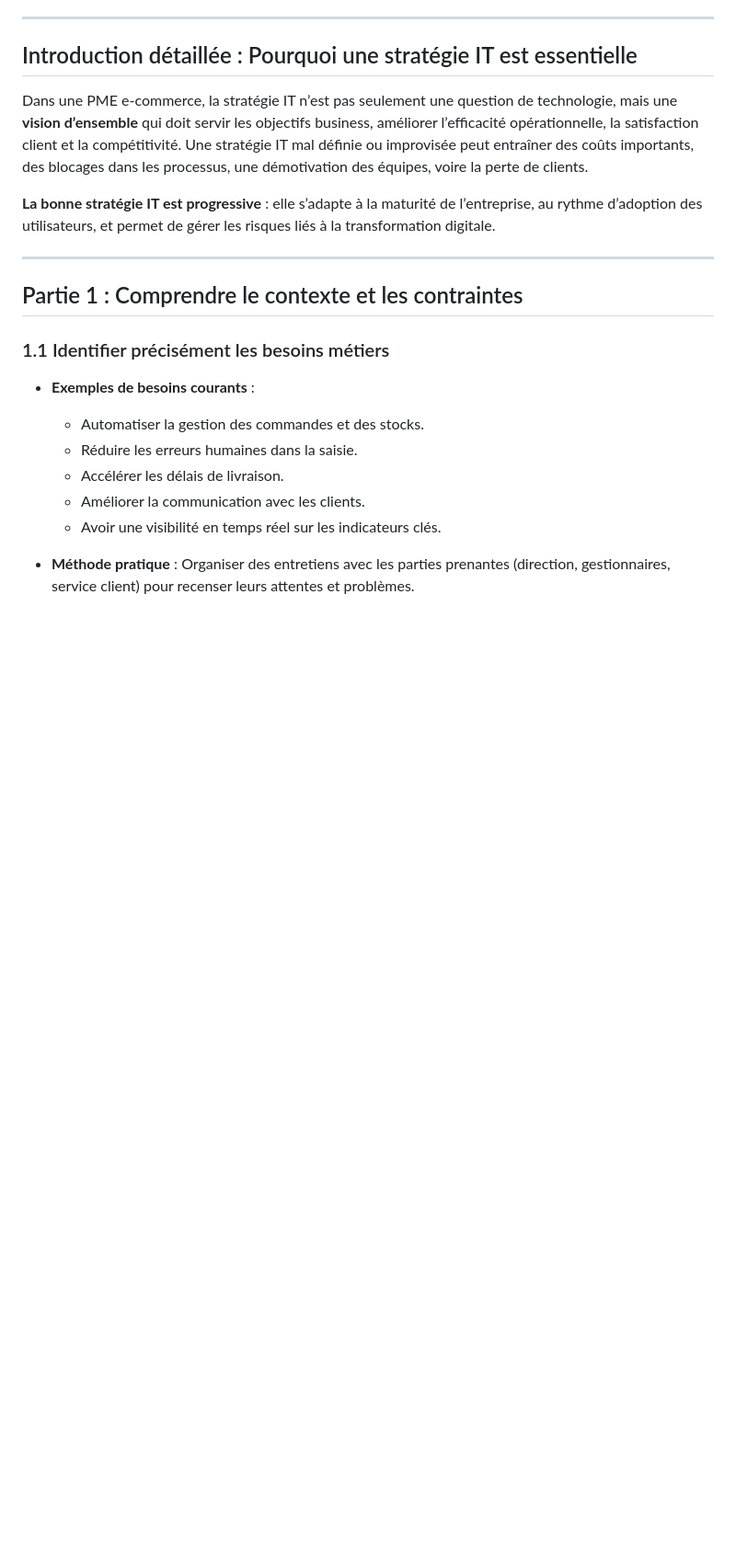
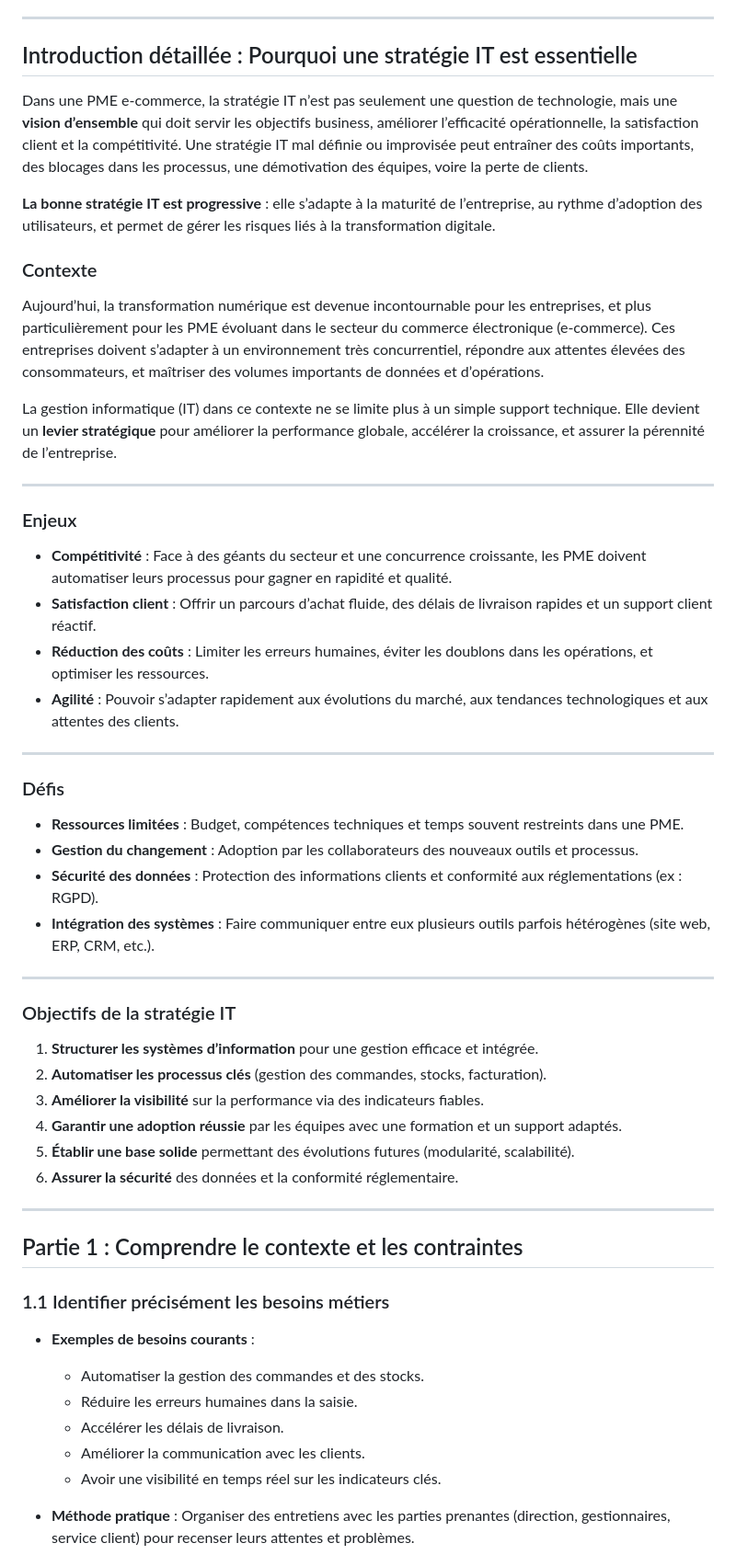
Before and after one commit to sanogotech/businessanalystBestPractices, a Markdown page: AutoDidacteBusinessAnalystStrategieIT/StrategieITExemple.md, the part around the change. Shown at 92% size. Drawn GitHub-style; blank space fills up the shorter version.

```diff
--- a/AutoDidacteBusinessAnalystStrategieIT/StrategieITExemple.md
+++ b/AutoDidacteBusinessAnalystStrategieIT/StrategieITExemple.md
@@ -10,6 +10,43 @@ Dans une PME e-commerce, la stratégie IT n’est pas seulement une question de
 Une stratégie IT mal définie ou improvisée peut entraîner des coûts importants, des blocages dans les processus, une démotivation des équipes, voire la perte de clients.
 
 **La bonne stratégie IT est progressive** : elle s’adapte à la maturité de l’entreprise, au rythme d’adoption des utilisateurs, et permet de gérer les risques liés à la transformation digitale.
+
+
+### Contexte
+
+Aujourd’hui, la transformation numérique est devenue incontournable pour les entreprises, et plus particulièrement pour les PME évoluant dans le secteur du commerce électronique (e-commerce). Ces entreprises doivent s’adapter à un environnement très concurrentiel, répondre aux attentes élevées des consommateurs, et maîtriser des volumes importants de données et d’opérations.
+
+La gestion informatique (IT) dans ce contexte ne se limite plus à un simple support technique. Elle devient un **levier stratégique** pour améliorer la performance globale, accélérer la croissance, et assurer la pérennité de l’entreprise.
+
+---
+
+### Enjeux
+
+* **Compétitivité** : Face à des géants du secteur et une concurrence croissante, les PME doivent automatiser leurs processus pour gagner en rapidité et qualité.
+* **Satisfaction client** : Offrir un parcours d’achat fluide, des délais de livraison rapides et un support client réactif.
+* **Réduction des coûts** : Limiter les erreurs humaines, éviter les doublons dans les opérations, et optimiser les ressources.
+* **Agilité** : Pouvoir s’adapter rapidement aux évolutions du marché, aux tendances technologiques et aux attentes des clients.
+
+---
+
+### Défis
+
+* **Ressources limitées** : Budget, compétences techniques et temps souvent restreints dans une PME.
+* **Gestion du changement** : Adoption par les collaborateurs des nouveaux outils et processus.
+* **Sécurité des données** : Protection des informations clients et conformité aux réglementations (ex : RGPD).
+* **Intégration des systèmes** : Faire communiquer entre eux plusieurs outils parfois hétérogènes (site web, ERP, CRM, etc.).
+
+---
+
+### Objectifs de la stratégie IT
+
+1. **Structurer les systèmes d’information** pour une gestion efficace et intégrée.
+2. **Automatiser les processus clés** (gestion des commandes, stocks, facturation).
+3. **Améliorer la visibilité** sur la performance via des indicateurs fiables.
+4. **Garantir une adoption réussie** par les équipes avec une formation et un support adaptés.
+5. **Établir une base solide** permettant des évolutions futures (modularité, scalabilité).
+6. **Assurer la sécurité** des données et la conformité réglementaire.
+
 
 ---
 
```
